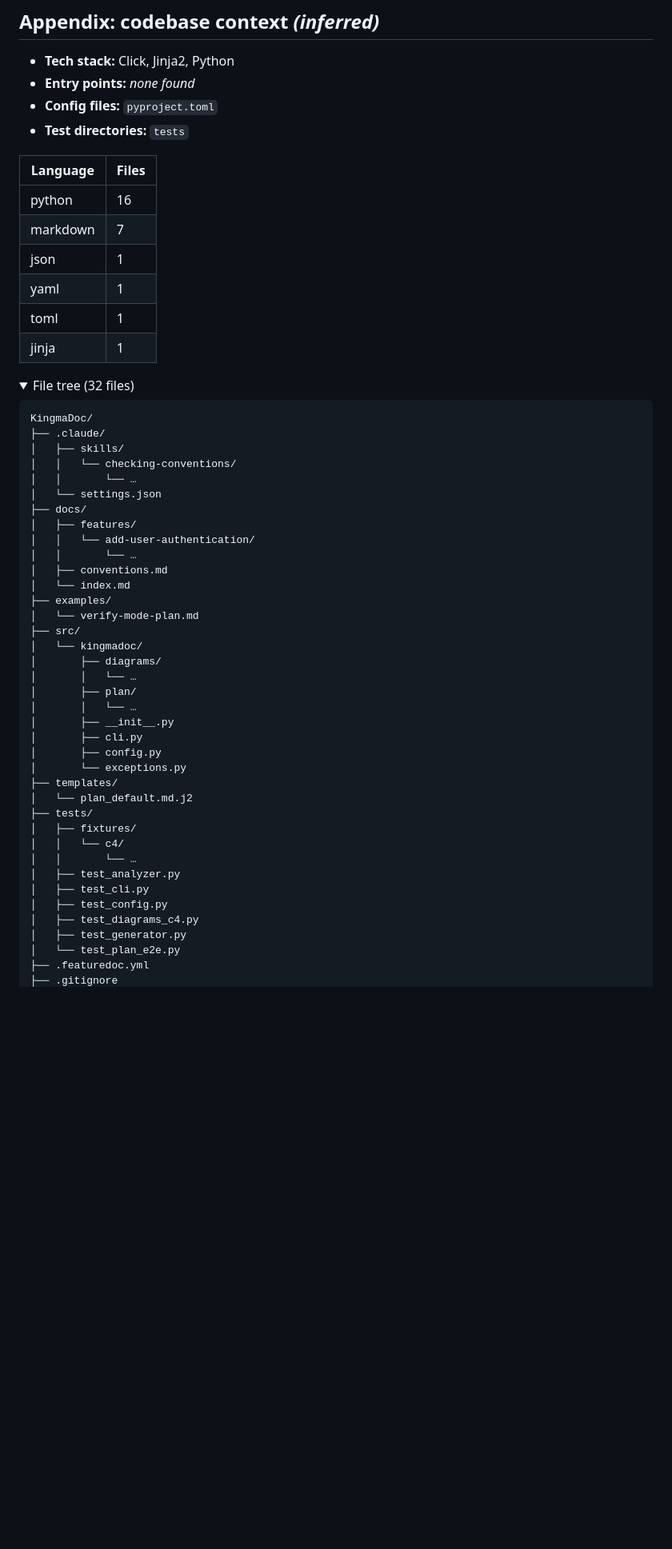
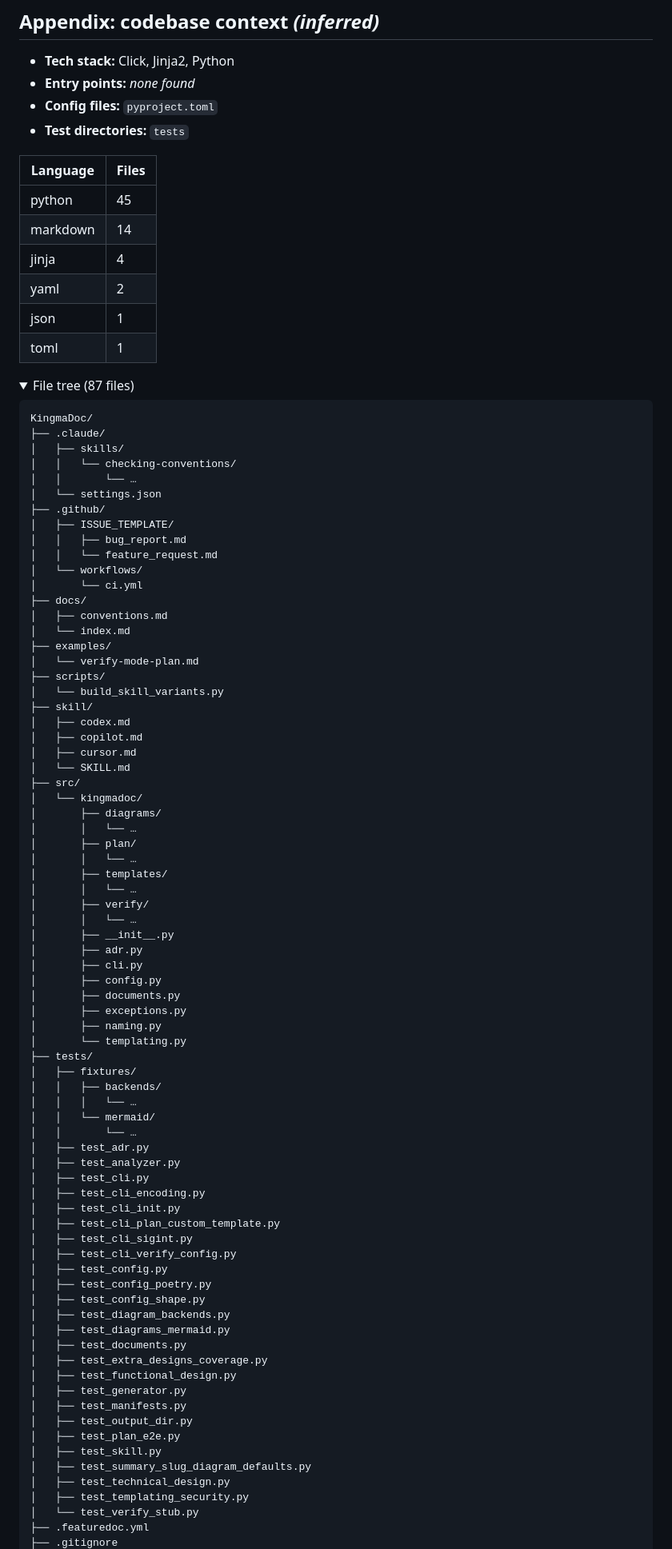
Before and after one commit to ATkingma/KingmaDoc, a Markdown page: examples/verify-mode-plan.md, the part around one of its changes. Shown at 80% size. GitHub-like rendering; folded sections open; blank space fills up the shorter version.

Commit message:
docs(examples): regenerate verify-mode example for 0.1.1
Regenerated from a clean export of HEAD with the same answers, as CLAUDE.md
requires after template/generator changes. Only the version, timestamp,
language counts and file tree change.

Co-Authored-By: Claude Opus 5.5 <noreply@anthropic.com>

````diff
--- a/examples/verify-mode-plan.md
+++ b/examples/verify-mode-plan.md
@@ -85,15 +85,15 @@ C4Container
 
 | Language | Files |
 |---|---|
-| python | 16 |
-| markdown | 7 |
+| python | 45 |
+| markdown | 14 |
+| jinja | 4 |
+| yaml | 2 |
 | json | 1 |
-| yaml | 1 |
 | toml | 1 |
-| jinja | 1 |
 
 <details>
-<summary>File tree (32 files)</summary>
+<summary>File tree (87 files)</summary>
 
 ```text
 KingmaDoc/
@@ -102,35 +102,72 @@ KingmaDoc/
 │   │   └── checking-conventions/
 │   │       └── …
 │   └── settings.json
+├── .github/
+│   ├── ISSUE_TEMPLATE/
+│   │   ├── bug_report.md
+│   │   └── feature_request.md
+│   └── workflows/
+│       └── ci.yml
 ├── docs/
-│   ├── features/
-│   │   └── add-user-authentication/
-│   │       └── …
 │   ├── conventions.md
 │   └── index.md
 ├── examples/
 │   └── verify-mode-plan.md
+├── scripts/
+│   └── build_skill_variants.py
+├── skill/
+│   ├── codex.md
+│   ├── copilot.md
+│   ├── cursor.md
+│   └── SKILL.md
 ├── src/
 │   └── kingmadoc/
 │       ├── diagrams/
 │       │   └── …
 │       ├── plan/
 │       │   └── …
+│       ├── templates/
+│       │   └── …
+│       ├── verify/
+│       │   └── …
 │       ├── __init__.py
+│       ├── adr.py
 │       ├── cli.py
 │       ├── config.py
-│       └── exceptions.py
-├── templates/
-│   └── plan_default.md.j2
+│       ├── documents.py
+│       ├── exceptions.py
+│       ├── naming.py
+│       └── templating.py
 ├── tests/
 │   ├── fixtures/
-│   │   └── c4/
+│   │   ├── backends/
+│   │   │   └── …
+│   │   └── mermaid/
 │   │       └── …
+│   ├── test_adr.py
 │   ├── test_analyzer.py
 │   ├── test_cli.py
+│   ├── test_cli_encoding.py
+│   ├── test_cli_init.py
+│   ├── test_cli_plan_custom_template.py
+│   ├── test_cli_sigint.py
+│   ├── test_cli_verify_config.py
 │   ├── test_config.py
-│   ├── test_diagrams_c4.py
+│   ├── test_config_poetry.py
+│   ├── test_config_shape.py
+│   ├── test_diagram_backends.py
+│   ├── test_diagrams_mermaid.py
+│   ├── test_documents.py
+│   ├── test_extra_designs_coverage.py
+│   ├── test_functional_design.py
 │   ├── test_generator.py
-│   └── test_plan_e2e.py
+│   ├── test_manifests.py
+│   ├── test_output_dir.py
+│   ├── test_plan_e2e.py
+│   ├── test_skill.py
+│   ├── test_summary_slug_diagram_defaults.py
+│   ├── test_technical_design.py
+│   ├── test_templating_security.py
+│   └── test_verify_stub.py
 ├── .featuredoc.yml
 ├── .gitignore
````
Also changed, not shown: other parts of examples/verify-mode-plan.md (+3 -1 lines).
